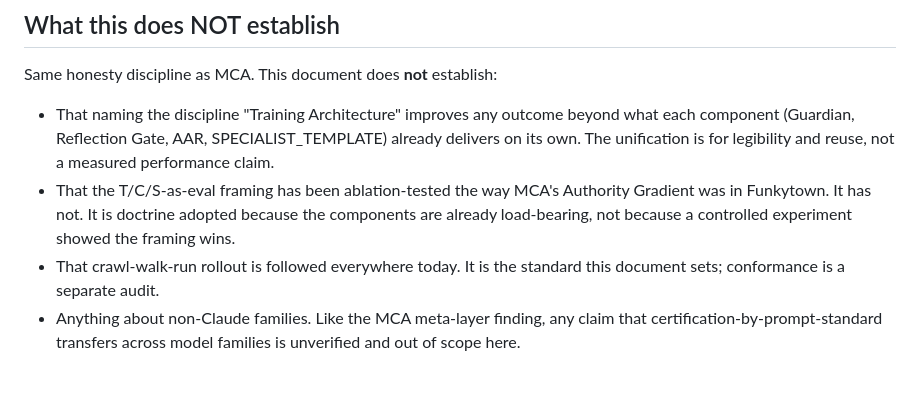
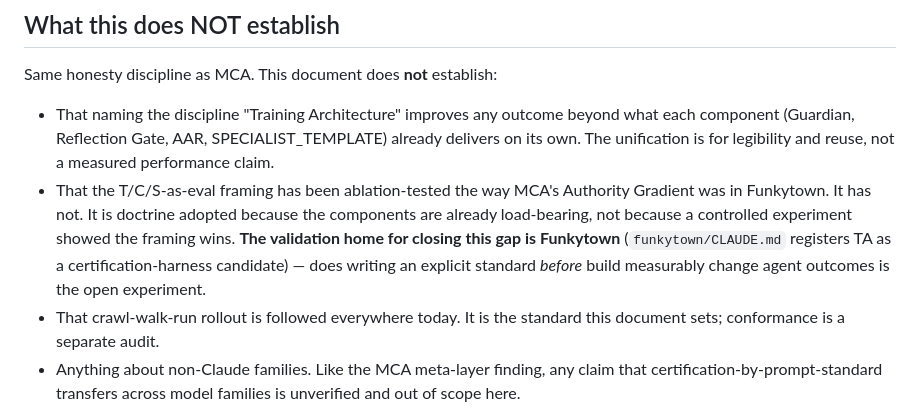
Before and after one commit to hansprahl/the-builders-doctrine, a Markdown page: TRAINING_ARCHITECTURE.md, the part around the change. GitHub-like rendering; blank space fills up the shorter version.

Commit message:
TA: name Funkytown as the validation home for the T/C/S-as-eval gap
Co-Authored-By: Claude Opus 4.8 <noreply@anthropic.com>

```diff
--- a/TRAINING_ARCHITECTURE.md
+++ b/TRAINING_ARCHITECTURE.md
@@ -109,7 +109,7 @@ The curriculum is to TA what a product is to MCA: a concrete instance of the doc
 Same honesty discipline as MCA. This document does **not** establish:
 
 - That naming the discipline "Training Architecture" improves any outcome beyond what each component (Guardian, Reflection Gate, AAR, SPECIALIST_TEMPLATE) already delivers on its own. The unification is for legibility and reuse, not a measured performance claim.
-- That the T/C/S-as-eval framing has been ablation-tested the way MCA's Authority Gradient was in Funkytown. It has not. It is doctrine adopted because the components are already load-bearing, not because a controlled experiment showed the framing wins.
+- That the T/C/S-as-eval framing has been ablation-tested the way MCA's Authority Gradient was in Funkytown. It has not. It is doctrine adopted because the components are already load-bearing, not because a controlled experiment showed the framing wins. **The validation home for closing this gap is Funkytown** (`funkytown/CLAUDE.md` registers TA as a certification-harness candidate) — does writing an explicit standard *before* build measurably change agent outcomes is the open experiment.
 - That crawl-walk-run rollout is followed everywhere today. It is the standard this document sets; conformance is a separate audit.
 - Anything about non-Claude families. Like the MCA meta-layer finding, any claim that certification-by-prompt-standard transfers across model families is unverified and out of scope here.
 
```
